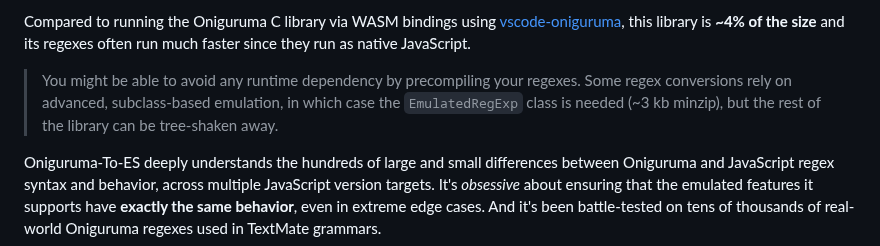
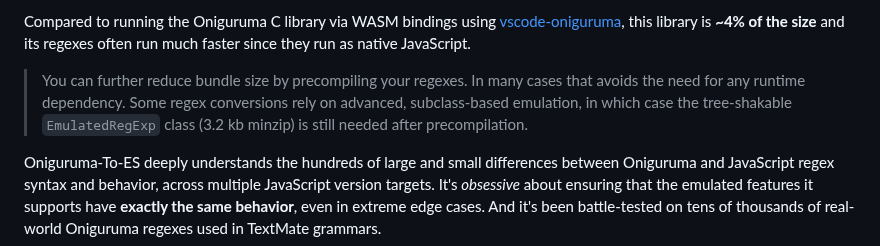
Before and after one commit to slevithan/oniguruma-to-es, a Markdown page: README.md, the part around the change. GitHub-like rendering.

Commit message:
Readme tweaks

```diff
--- a/README.md
+++ b/README.md
@@ -16,7 +16,7 @@ An **[Oniguruma](https://github.com/kkos/oniguruma) to JavaScript regex translat
 
 Compared to running the Oniguruma C library via WASM bindings using [vscode-oniguruma](https://github.com/microsoft/vscode-oniguruma), this library is **~4% of the size** and its regexes often run much faster since they run as native JavaScript.
 
-> You might be able to avoid any runtime dependency by precompiling your regexes. Some regex conversions rely on advanced, subclass-based emulation, in which case the `EmulatedRegExp` class is needed (~3 kb minzip), but the rest of the library can be tree-shaken away.
+> You can further reduce bundle size by precompiling your regexes. In many cases that avoids the need for any runtime dependency. Some regex conversions rely on advanced, subclass-based emulation, in which case the tree-shakable `EmulatedRegExp` class (3.2 kb minzip) is still needed after precompilation.
 
 Oniguruma-To-ES deeply understands the hundreds of large and small differences between Oniguruma and JavaScript regex syntax and behavior, across multiple JavaScript version targets. It's *obsessive* about ensuring that the emulated features it supports have **exactly the same behavior**, even in extreme edge cases. And it's been battle-tested on tens of thousands of real-world Oniguruma regexes used in TextMate grammars.
 
```
